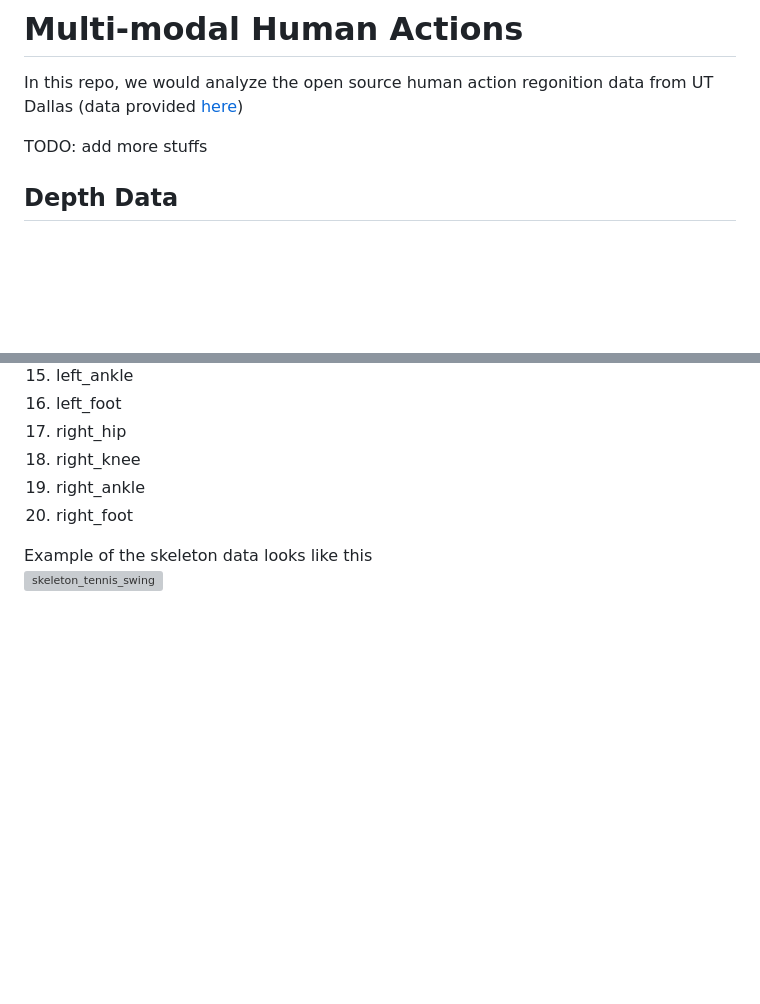
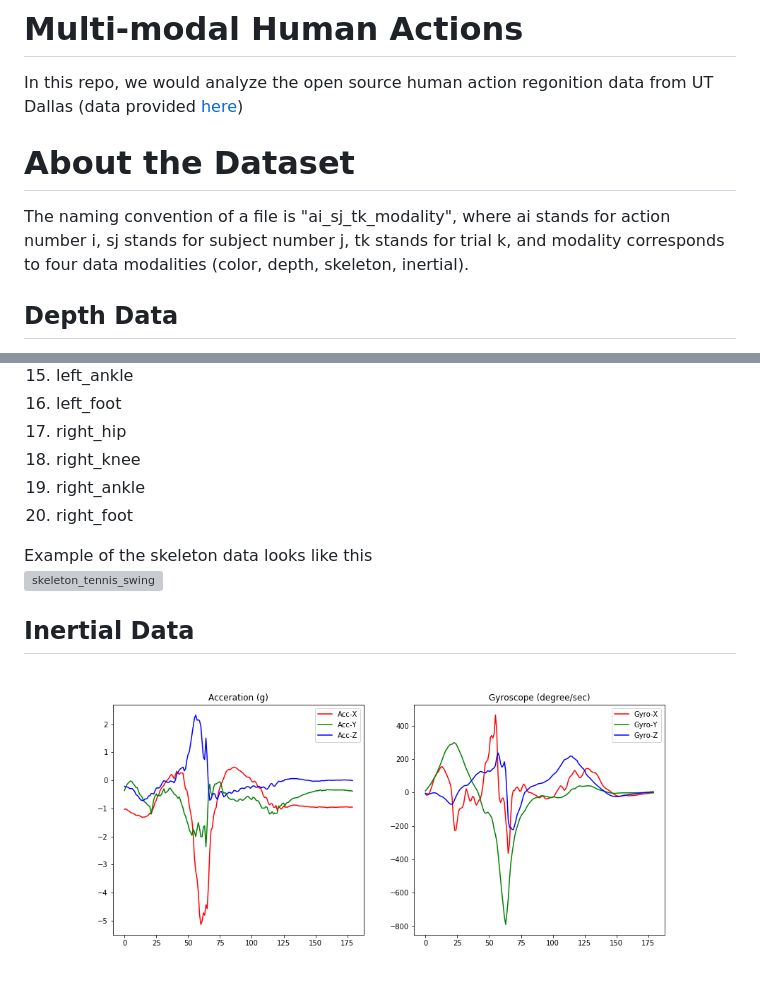
Before and after one commit to notha99y/Multimodal_human_actions, a Markdown page: README.md, 2 parts joined by grey strips. Drawn GitHub-style; pictures changed too: pictures/inertial_tennis_swing.png (added); blank space fills up the shorter version; grey boxes are pictures that could not be loaded.

Commit message:
updated readme.md on inertial data. Started latex report for submission

```diff
--- a/README.md
+++ b/README.md
@@ -1,7 +1,10 @@
 # Multi-modal Human Actions
 In this repo, we would analyze the open source human action regonition data from UT Dallas (data provided [here](https://www.utdallas.edu/~kehtar/UTD-MHAD.html))
 
-TODO: add more stuffs
+
+# About the Dataset
+The naming convention of a file is "ai_sj_tk_modality", where ai stands for action number i, sj stands for subject number j, tk stands for trial k, and modality corresponds to four data modalities (color, depth, skeleton, inertial).
+
 
 ## Depth Data
 The depth data is a `(240, 320, 55) WidthxHeightxFrames matrix`. <br>
@@ -36,3 +39,7 @@ The skeleton joint order in UTD-MAD dataset:
 
 Example of the skeleton data looks like this <br>
 ![skeleton_tennis_swing](pictures/skeleton_tennis_swing.gif)
+
+## Inertial Data
+
+![inertial_tennis_swing](pictures/inertial_tennis_swing.png)
```
Also changed, not shown: animate.gif (added), 10 other files.
